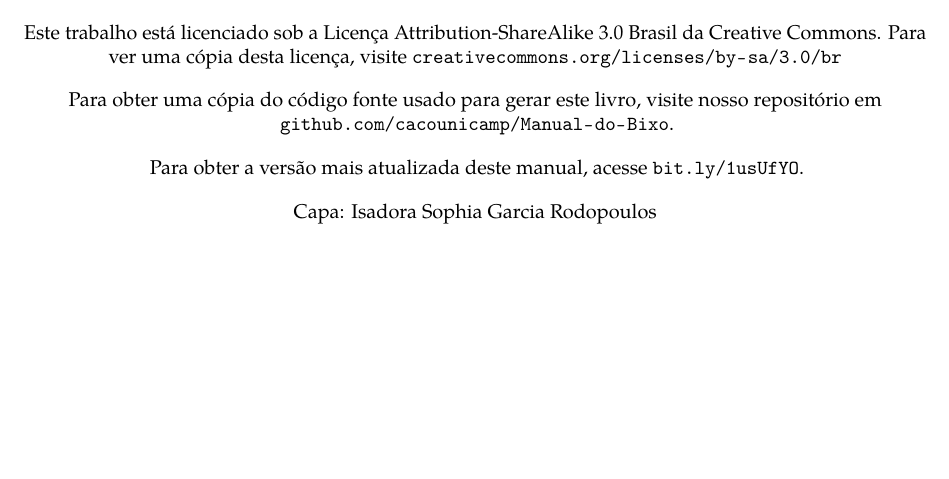
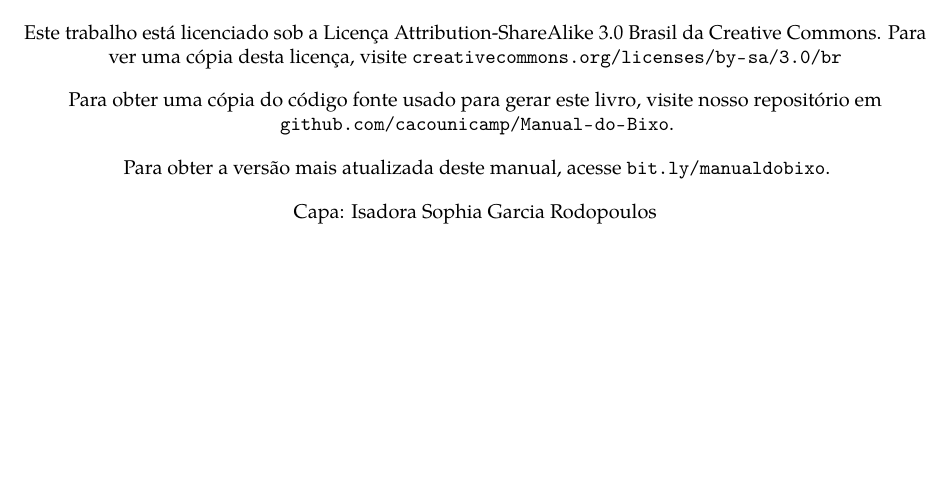
Before and after one commit to cacounicamp/Manual-do-Bixo, a LaTeX book (manual_do_bixo.tex): part of page 4 of 63, cut so that both start at the same text. Compiled offline with pdfLaTeX.

Commit message:
Atualiza link para o Manual online

```diff
--- a/manual_do_bixo.tex
+++ b/manual_do_bixo.tex
@@ -143,7 +143,7 @@ Creative Commons. Para ver uma cópia desta licença, visite
 Para obter uma cópia do código fonte usado para gerar este livro, visite nosso
 repositório em \url{github.com/cacounicamp/Manual-do-Bixo}.
 
-Para obter a versão mais atualizada deste manual, acesse \url{bit.ly/1usUfYO}.
+Para obter a versão mais atualizada deste manual, acesse \url{bit.ly/manualdobixo}.
 
 Capa: Isadora Sophia Garcia Rodopoulos
 
```
